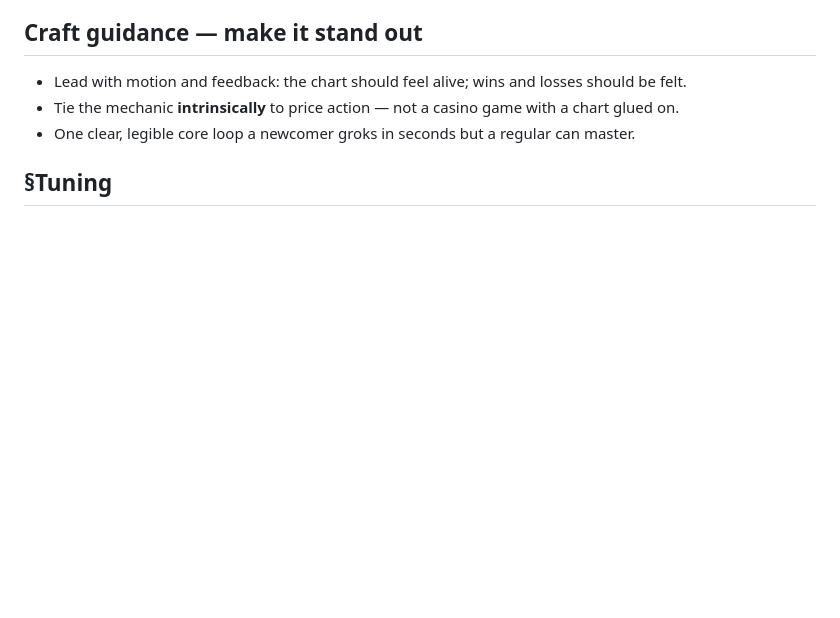
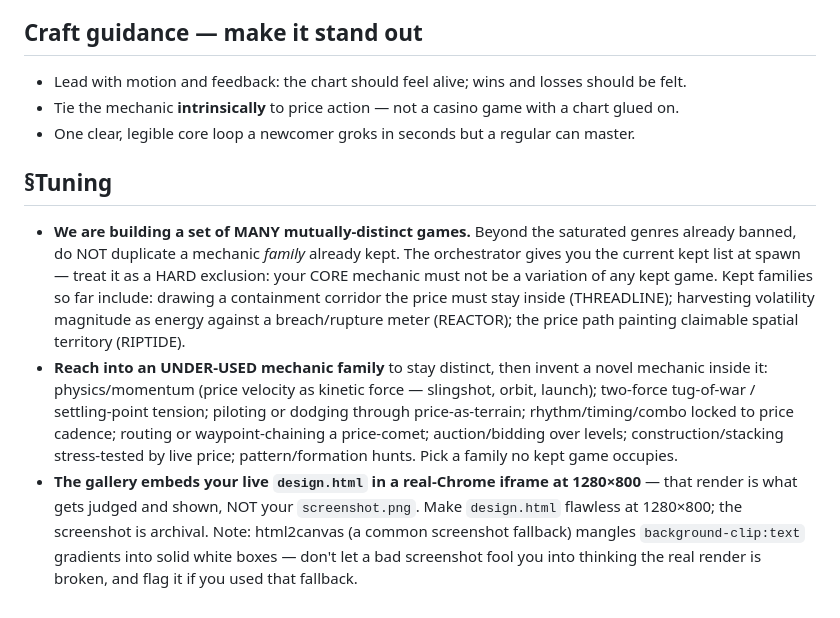
Before and after one commit to kavehmz/theloop, a Markdown page: ITERATION.md, the part around the change. GitHub-like rendering; blank space fills up the shorter version.

Commit message:
tuning: steer workers toward unoccupied mechanic families for a 12-game distinct set

```diff
--- a/ITERATION.md
+++ b/ITERATION.md
@@ -58,3 +58,22 @@ or edit any other file.
 <!-- EDITABLE: the ONLY section the self-improvement step may change. Lessons learned
      across batches accrue here to steer future workers. Append or refine concise lessons;
      never delete the sections above, and never touch CRITERIA.md. Empty at the start. -->
+
+- **We are building a set of MANY mutually-distinct games.** Beyond the saturated genres
+  already banned, do NOT duplicate a mechanic *family* already kept. The orchestrator gives
+  you the current kept list at spawn — treat it as a HARD exclusion: your CORE mechanic must
+  not be a variation of any kept game. Kept families so far include: drawing a containment
+  corridor the price must stay inside (THREADLINE); harvesting volatility magnitude as energy
+  against a breach/rupture meter (REACTOR); the price path painting claimable spatial
+  territory (RIPTIDE).
+- **Reach into an UNDER-USED mechanic family** to stay distinct, then invent a novel mechanic
+  inside it: physics/momentum (price velocity as kinetic force — slingshot, orbit, launch);
+  two-force tug-of-war / settling-point tension; piloting or dodging through price-as-terrain;
+  rhythm/timing/combo locked to price cadence; routing or waypoint-chaining a price-comet;
+  auction/bidding over levels; construction/stacking stress-tested by live price;
+  pattern/formation hunts. Pick a family no kept game occupies.
+- **The gallery embeds your live `design.html` in a real-Chrome iframe at 1280×800** — that
+  render is what gets judged and shown, NOT your `screenshot.png`. Make `design.html` flawless
+  at 1280×800; the screenshot is archival. Note: html2canvas (a common screenshot fallback)
+  mangles `background-clip:text` gradients into solid white boxes — don't let a bad screenshot
+  fool you into thinking the real render is broken, and flag it if you used that fallback.
```
